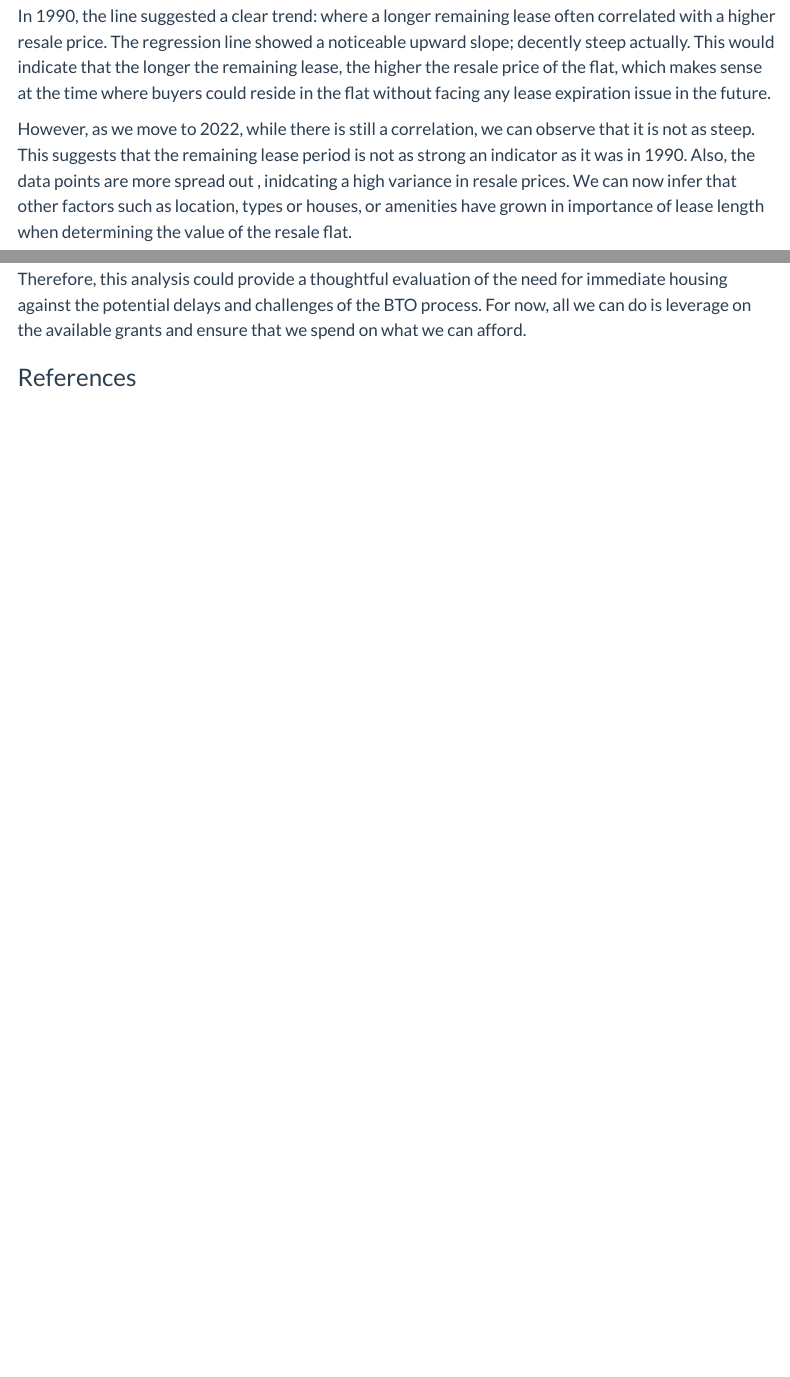
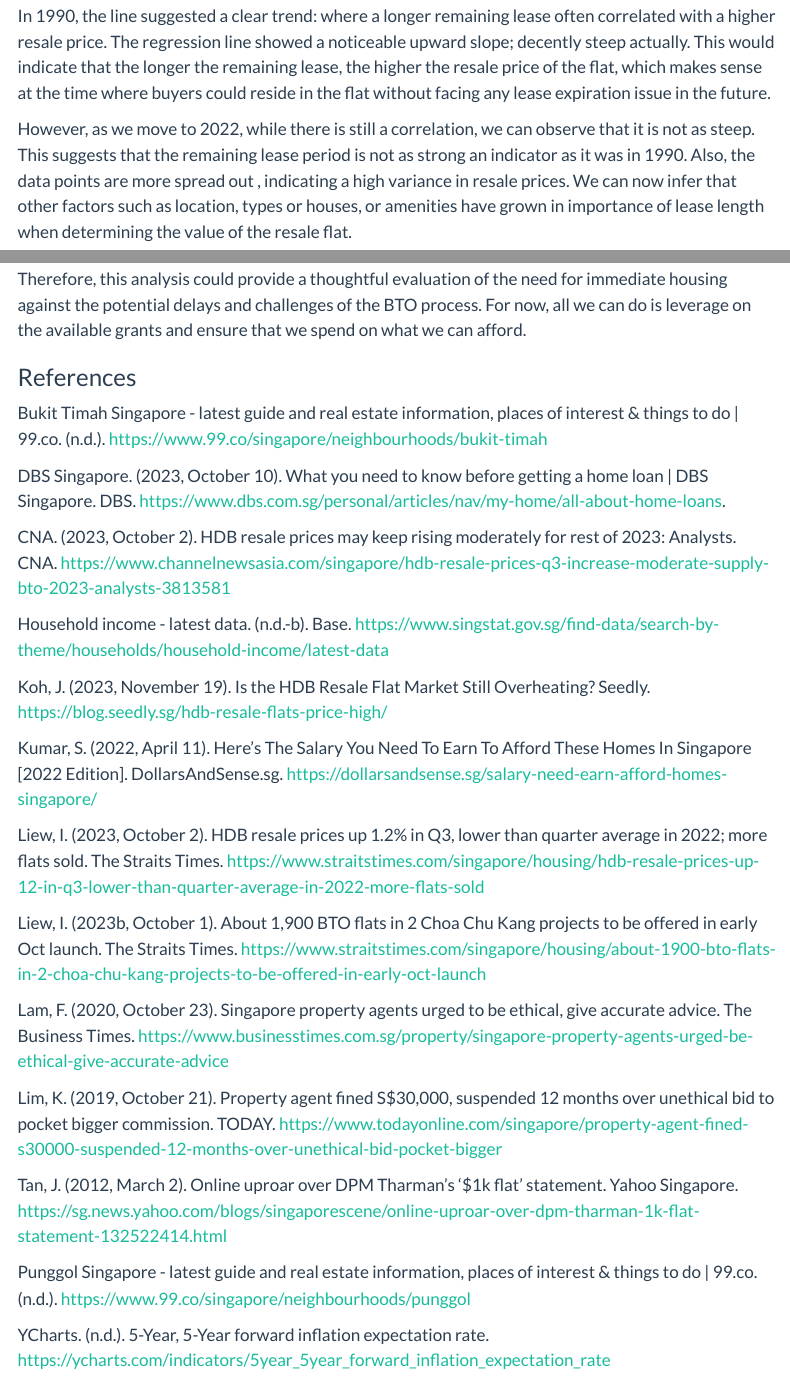
Before and after one commit to mrzknrns/mrzknrns.github.io, a Quarto document (datastory.qmd): the page in a window 1100 px wide, from 6050 px down, and a second part further down, joined at a grey line. Rendered offline with R 4.5, knitr and Pandoc in place of Quarto, with nearby package versions; menus at the side of the page are left out.

Commit message:
Project Update

````diff
--- a/datastory.qmd
+++ b/datastory.qmd
@@ -232,7 +232,7 @@ In 1990, the line suggested a clear trend: where a longer remaining lease often
 
 <p style="text-align: justify;">
 
-However, as we move to 2022, while there is still a correlation, we can observe that it is not as steep. This suggests that the remaining lease period is not as strong an indicator as it was in 1990. Also, the data points are more spread out , inidcating a high variance in resale prices. We can now infer that other factors such as location, types or houses, or amenities have grown in importance of lease length when determining the value of the resale flat.
+However, as we move to 2022, while there is still a correlation, we can observe that it is not as steep. This suggests that the remaining lease period is not as strong an indicator as it was in 1990. Also, the data points are more spread out , indicating a high variance in resale prices. We can now infer that other factors such as location, types or houses, or amenities have grown in importance of lease length when determining the value of the resale flat.
 
 </p>
 
@@ -351,6 +351,38 @@ Therefore, this analysis could provide a thoughtful evaluation of the need for i
 
 ### References
 
+<p style="text-align: justify; font-size: smaller;">
+Bukit Timah Singapore - latest guide and real estate information, places of interest & things to do | 99.co. (n.d.). https://www.99.co/singapore/neighbourhoods/bukit-timah
+
+DBS Singapore. (2023, October 10). What you need to know before getting a home loan | DBS Singapore. DBS. https://www.dbs.com.sg/personal/articles/nav/my-home/all-about-home-loans.
+
+CNA. (2023, October 2). HDB resale prices may keep rising moderately for rest of 2023: Analysts. CNA. https://www.channelnewsasia.com/singapore/hdb-resale-prices-q3-increase-moderate-supply-bto-2023-analysts-3813581
+
+Household income - latest data. (n.d.-b). Base. https://www.singstat.gov.sg/find-data/search-by-theme/households/household-income/latest-data
+
+Koh, J. (2023, November 19). Is the HDB Resale Flat Market Still Overheating? Seedly. https://blog.seedly.sg/hdb-resale-flats-price-high/
+
+Kumar, S. (2022, April 11). Here’s The Salary You Need To Earn To Afford These Homes In Singapore [2022 Edition]. DollarsAndSense.sg. https://dollarsandsense.sg/salary-need-earn-afford-homes-singapore/
+
+Liew, I. (2023, October 2). HDB resale prices up 1.2% in Q3, lower than quarter average in 2022; more flats sold. The Straits Times. https://www.straitstimes.com/singapore/housing/hdb-resale-prices-up-12-in-q3-lower-than-quarter-average-in-2022-more-flats-sold
+
+
+Liew, I. (2023b, October 1). About 1,900 BTO flats in 2 Choa Chu Kang projects to be offered in early Oct launch. The Straits Times. https://www.straitstimes.com/singapore/housing/about-1900-bto-flats-in-2-choa-chu-kang-projects-to-be-offered-in-early-oct-launch
+
+
+Lam, F. (2020, October 23). Singapore property agents urged to be ethical, give accurate advice. The Business Times. https://www.businesstimes.com.sg/property/singapore-property-agents-urged-be-ethical-give-accurate-advice
+
+
+Lim, K. (2019, October 21). Property agent fined S$30,000, suspended 12 months over unethical bid to pocket bigger commission. TODAY. https://www.todayonline.com/singapore/property-agent-fined-s30000-suspended-12-months-over-unethical-bid-pocket-bigger
+
+
+Tan, J. (2012, March 2). Online uproar over DPM Tharman’s ‘$1k flat’ statement. Yahoo Singapore. https://sg.news.yahoo.com/blogs/singaporescene/online-uproar-over-dpm-tharman-1k-flat-statement-132522414.html
+
+Punggol Singapore - latest guide and real estate information, places of interest & things to do | 99.co. (n.d.). https://www.99.co/singapore/neighbourhoods/punggol
+
+YCharts. (n.d.). 5-Year, 5-Year forward inflation expectation rate. https://ycharts.com/indicators/5year_5year_forward_inflation_expectation_rate
+
+<p>
 
 
 ```{r}
````
Also changed, not shown: docs/search.json, datastory.qmd (2 more changed lines), 8 other files.
